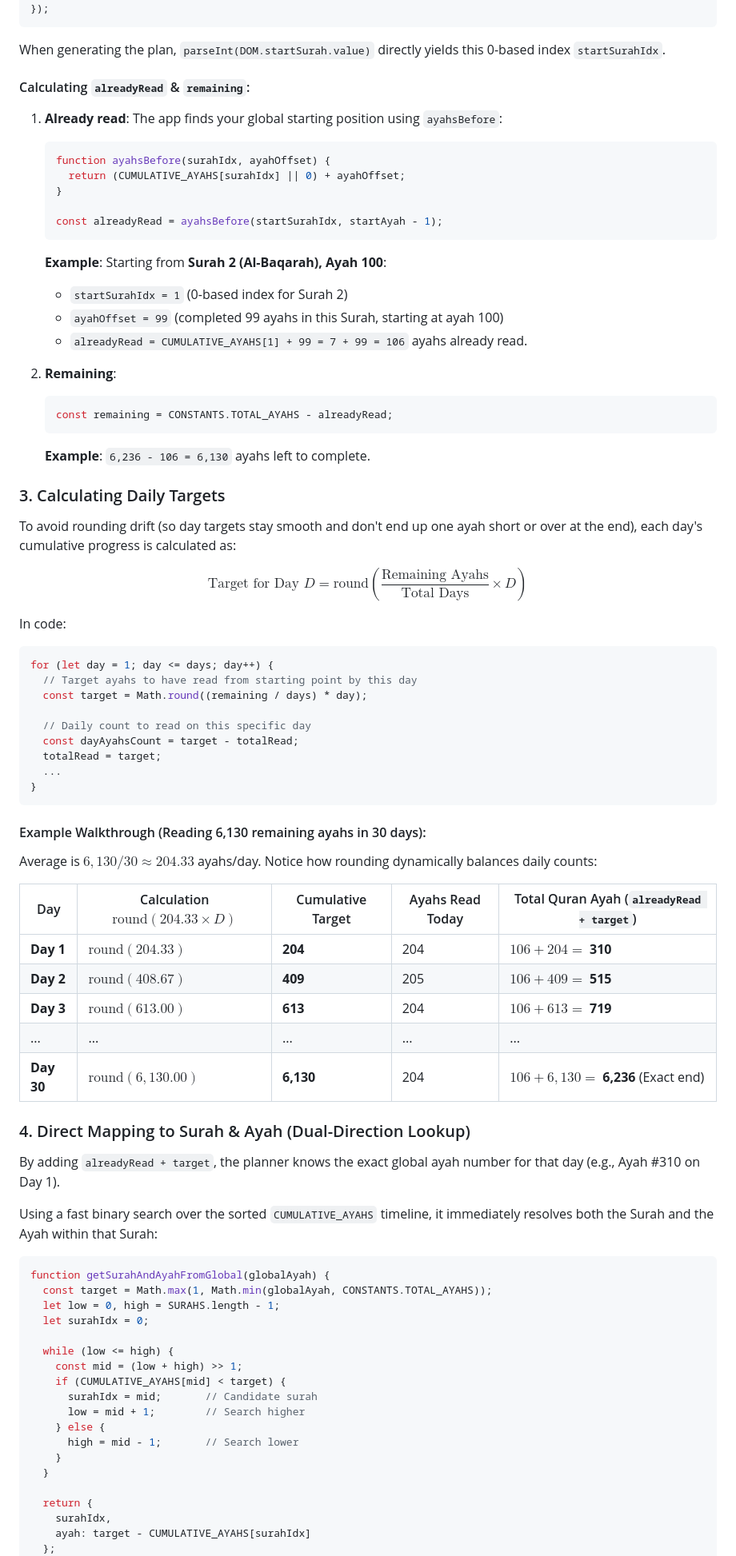
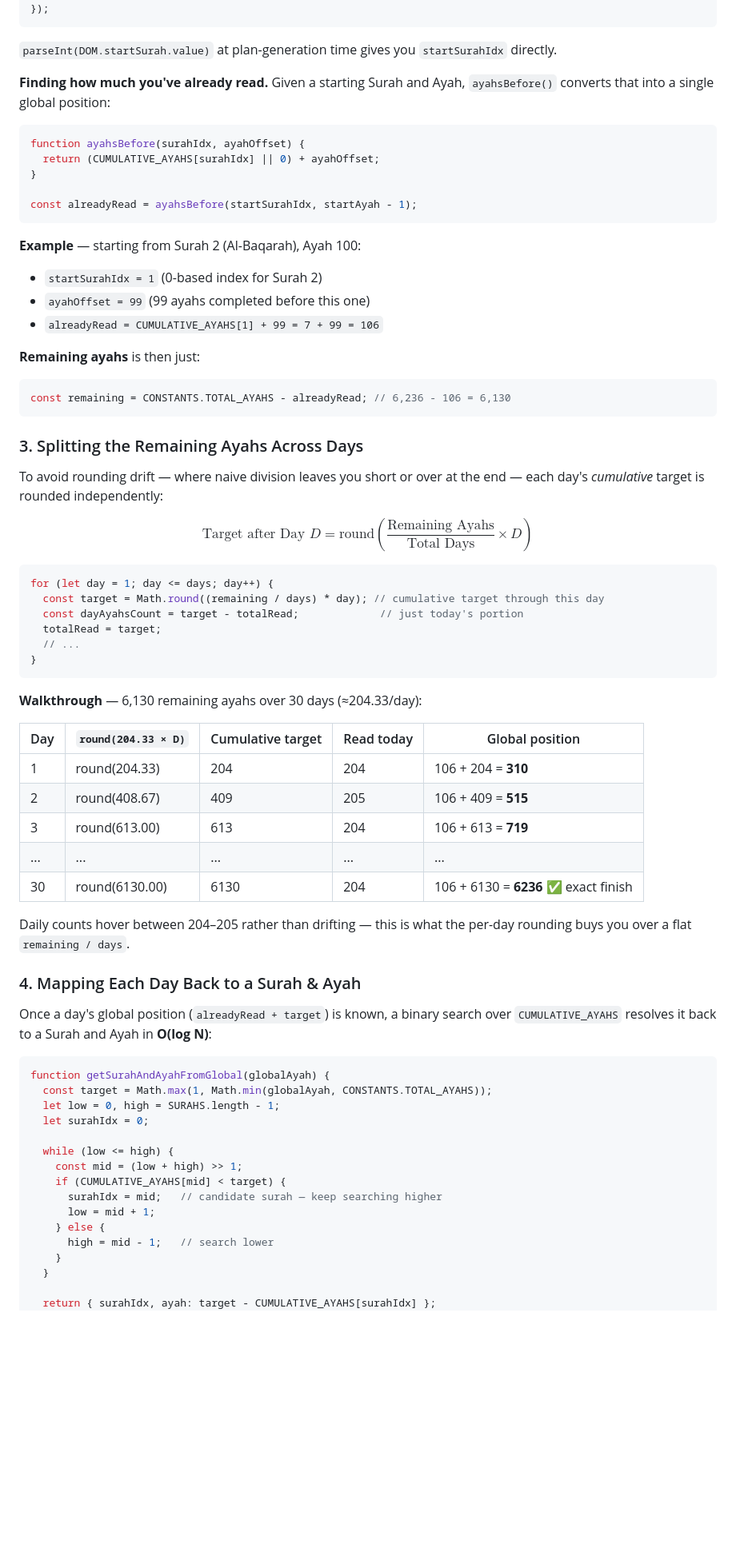
Before and after one commit to zainkhalid08/quran-planner, a Markdown page: README.md, the part around one of its changes. Shown at 80% size. Rendered like a GitHub page; blank space fills up the shorter version.

````diff
--- a/README.md
+++ b/README.md
@@ -115,61 +104,60 @@ SURAHS.forEach((surah, index) => {
   DOM.startSurah.appendChild(option);
 });
 ```
-When generating the plan, `parseInt(DOM.startSurah.value)` directly yields this 0-based index `startSurahIdx`.
 
-#### Calculating `alreadyRead` & `remaining`:
-1. **Already read**: The app finds your global starting position using `ayahsBefore`:
-   ```javascript
-   function ayahsBefore(surahIdx, ayahOffset) {
-     return (CUMULATIVE_AYAHS[surahIdx] || 0) + ayahOffset;
-   }
+`parseInt(DOM.startSurah.value)` at plan-generation time gives you `startSurahIdx` directly.
 
-   const alreadyRead = ayahsBefore(startSurahIdx, startAyah - 1);
-   ```
-   **Example**: Starting from **Surah 2 (Al-Baqarah), Ayah 100**:
-   - `startSurahIdx = 1` (0-based index for Surah 2)
-   - `ayahOffset = 99` (completed 99 ayahs in this Surah, starting at ayah 100)
-   - `alreadyRead = CUMULATIVE_AYAHS[1] + 99 = 7 + 99 = 106` ayahs already read.
+**Finding how much you've already read.** Given a starting Surah and Ayah, `ayahsBefore()` converts that into a single global position:
 
-2. **Remaining**:
-   ```javascript
-   const remaining = CONSTANTS.TOTAL_AYAHS - alreadyRead;
-   ```
-   **Example**: `6,236 - 106 = 6,130` ayahs left to complete.
+```javascript
+function ayahsBefore(surahIdx, ayahOffset) {
+  return (CUMULATIVE_AYAHS[surahIdx] || 0) + ayahOffset;
+}
 
-### 3. Calculating Daily Targets
-To avoid rounding drift (so day targets stay smooth and don't end up one ayah short or over at the end), each day's cumulative progress is calculated as:
+const alreadyRead = ayahsBefore(startSurahIdx, startAyah - 1);
+```
 
-$$\text{Target for Day } D = \text{round}\left(\frac{\text{Remaining Ayahs}}{\text{Total Days}} \times D\right)$$
+**Example** — starting from Surah 2 (Al-Baqarah), Ayah 100:
+- `startSurahIdx = 1` (0-based index for Surah 2)
+- `ayahOffset = 99` (99 ayahs completed before this one)
+- `alreadyRead = CUMULATIVE_AYAHS[1] + 99 = 7 + 99 = 106`
 
-In code:
+**Remaining ayahs** is then just:
+
+```javascript
+const remaining = CONSTANTS.TOTAL_AYAHS - alreadyRead; // 6,236 - 106 = 6,130
+```
+
+### 3. Splitting the Remaining Ayahs Across Days
+
+To avoid rounding drift — where naive division leaves you short or over at the end — each day's *cumulative* target is rounded independently:
+
+$$\text{Target after Day } D = \text{round}\left(\frac{\text{Remaining Ayahs}}{\text{Total Days}} \times D\right)$$
+
 ```javascript
 for (let day = 1; day <= days; day++) {
-  // Target ayahs to have read from starting point by this day
-  const target = Math.round((remaining / days) * day);
-
-  // Daily count to read on this specific day
-  const dayAyahsCount = target - totalRead;
+  const target = Math.round((remaining / days) * day); // cumulative target through this day
+  const dayAyahsCount = target - totalRead;             // just today's portion
   totalRead = target;
-  ...
+  // ...
 }
 ```
 
-#### Example Walkthrough (Reading 6,130 remaining ayahs in 30 days):
-Average is $6,130 / 30 \approx 204.33$ ayahs/day. Notice how rounding dynamically balances daily counts:
+**Walkthrough** — 6,130 remaining ayahs over 30 days (≈204.33/day):
 
-| Day | Calculation $\text{round}(204.33 \times D)$ | Cumulative Target | Ayahs Read Today | Total Quran Ayah (`alreadyRead + target`) |
+| Day | `round(204.33 × D)` | Cumulative target | Read today | Global position |
 |---|---|---|---|---|
-| **Day 1** | $\text{round}(204.33)$ | **204** | 204 | $106 + 204 =$ **310** |
-| **Day 2** | $\text{round}(408.67)$ | **409** | 205 | $106 + 409 =$ **515** |
-| **Day 3** | $\text{round}(613.00)$ | **613** | 204 | $106 + 613 =$ **719** |
+| 1 | round(204.33) | 204 | 204 | 106 + 204 = **310** |
+| 2 | round(408.67) | 409 | 205 | 106 + 409 = **515** |
+| 3 | round(613.00) | 613 | 204 | 106 + 613 = **719** |
 | ... | ... | ... | ... | ... |
-| **Day 30** | $\text{round}(6,130.00)$ | **6,130** | 204 | $106 + 6,130 =$ **6,236** (Exact end) |
+| 30 | round(6130.00) | 6130 | 204 | 106 + 6130 = **6236** ✅ exact finish |
 
-### 4. Direct Mapping to Surah & Ayah (Dual-Direction Lookup)
-By adding `alreadyRead + target`, the planner knows the exact global ayah number for that day (e.g., Ayah #310 on Day 1).
+Daily counts hover between 204–205 rather than drifting — this is what the per-day rounding buys you over a flat `remaining / days`.
 
-Using a fast binary search over the sorted `CUMULATIVE_AYAHS` timeline, it immediately resolves both the Surah and the Ayah within that Surah:
+### 4. Mapping Each Day Back to a Surah & Ayah
+
+Once a day's global position (`alreadyRead + target`) is known, a binary search over `CUMULATIVE_AYAHS` resolves it back to a Surah and Ayah in **O(log N)**:
 
 ```javascript
 function getSurahAndAyahFromGlobal(globalAyah) {
@@ -180,15 +168,12 @@ function getSurahAndAyahFromGlobal(globalAyah) {
   while (low <= high) {
     const mid = (low + high) >> 1;
     if (CUMULATIVE_AYAHS[mid] < target) {
-      surahIdx = mid;       // Candidate surah
-      low = mid + 1;        // Search higher
+      surahIdx = mid;   // candidate surah — keep searching higher
+      low = mid + 1;
     } else {
-      high = mid - 1;       // Search lower
+      high = mid - 1;   // search lower
     }
   }
 
-  return {
-    surahIdx,
-    ayah: target - CUMULATIVE_AYAHS[surahIdx]
-  };
+  return { surahIdx, ayah: target - CUMULATIVE_AYAHS[surahIdx] };
 }
````
Also changed, not shown: other parts of README.md (+51 -64 lines).
